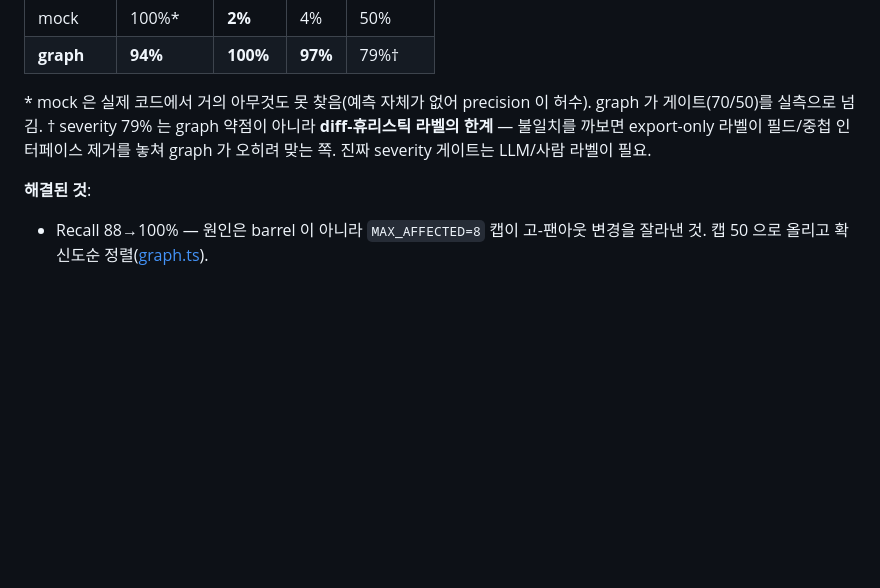
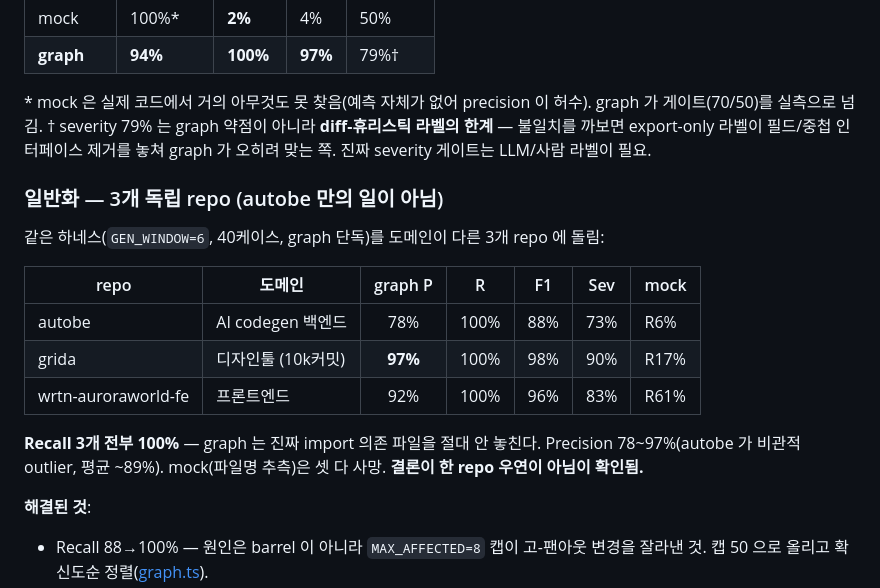
Before and after one commit to k08200/ripple, a Markdown page: scripts/README.md, the part around the change. Rendered like a GitHub page; blank space fills up the shorter version.

Commit message:
docs: cross-repo generalization — graph holds on 3 independent codebases
같은 하네스(GEN_WINDOW=6, 40케이스)를 도메인 다른 3개 repo 에 실측:
  autobe(AI codegen)        graph P78 / R100 / F1 88
  grida(디자인툴, 10k커밋)   graph P97 / R100 / F1 98
  wrtn-auroraworld-fe(FE)   graph P92 / R100 / F1 96

Recall 3개 전부 100%(진짜 importer 안 놓침), precision 78~97%(평균 ~89%,
autobe 가 비관적 outlier). mock 은 셋 다 사망(R6~61%). 결론이 한 repo
우연이 아니라 견고함이 확인됨.

Co-Authored-By: Claude Opus 4.8 (1M context) <noreply@anthropic.com>

```diff
--- a/scripts/README.md
+++ b/scripts/README.md
@@ -78,6 +78,19 @@ autobe(2339 커밋) 14건 실측 결과:
 \* mock 은 실제 코드에서 거의 아무것도 못 찾음(예측 자체가 없어 precision 이 허수). graph 가 게이트(70/50)를 실측으로 넘김.
 † severity 79% 는 graph 약점이 아니라 **diff-휴리스틱 라벨의 한계** — 불일치를 까보면 export-only 라벨이 필드/중첩 인터페이스 제거를 놓쳐 graph 가 오히려 맞는 쪽. 진짜 severity 게이트는 LLM/사람 라벨이 필요.
 
+### 일반화 — 3개 독립 repo (autobe 만의 일이 아님)
+
+같은 하네스(`GEN_WINDOW=6`, 40케이스, graph 단독)를 도메인이 다른 3개 repo 에 돌림:
+
+| repo | 도메인 | graph P | R | F1 | Sev | mock |
+|---|---|:--:|:--:|:--:|:--:|---|
+| autobe | AI codegen 백엔드 | 78% | 100% | 88% | 73% | R6% |
+| grida | 디자인툴 (10k커밋) | **97%** | 100% | 98% | 90% | R17% |
+| wrtn-auroraworld-fe | 프론트엔드 | 92% | 100% | 96% | 83% | R61% |
+
+**Recall 3개 전부 100%** — graph 는 진짜 import 의존 파일을 절대 안 놓친다. Precision 78~97%(autobe 가
+비관적 outlier, 평균 ~89%). mock(파일명 추측)은 셋 다 사망. **결론이 한 repo 우연이 아님이 확인됨.**
+
 **해결된 것**:
 - Recall 88→100% — 원인은 barrel 이 아니라 `MAX_AFFECTED=8` 캡이 고-팬아웃 변경을 잘라낸 것. 캡 50 으로 올리고 확신도순 정렬([graph.ts](../backend/src/providers/graph.ts)).
 
```
